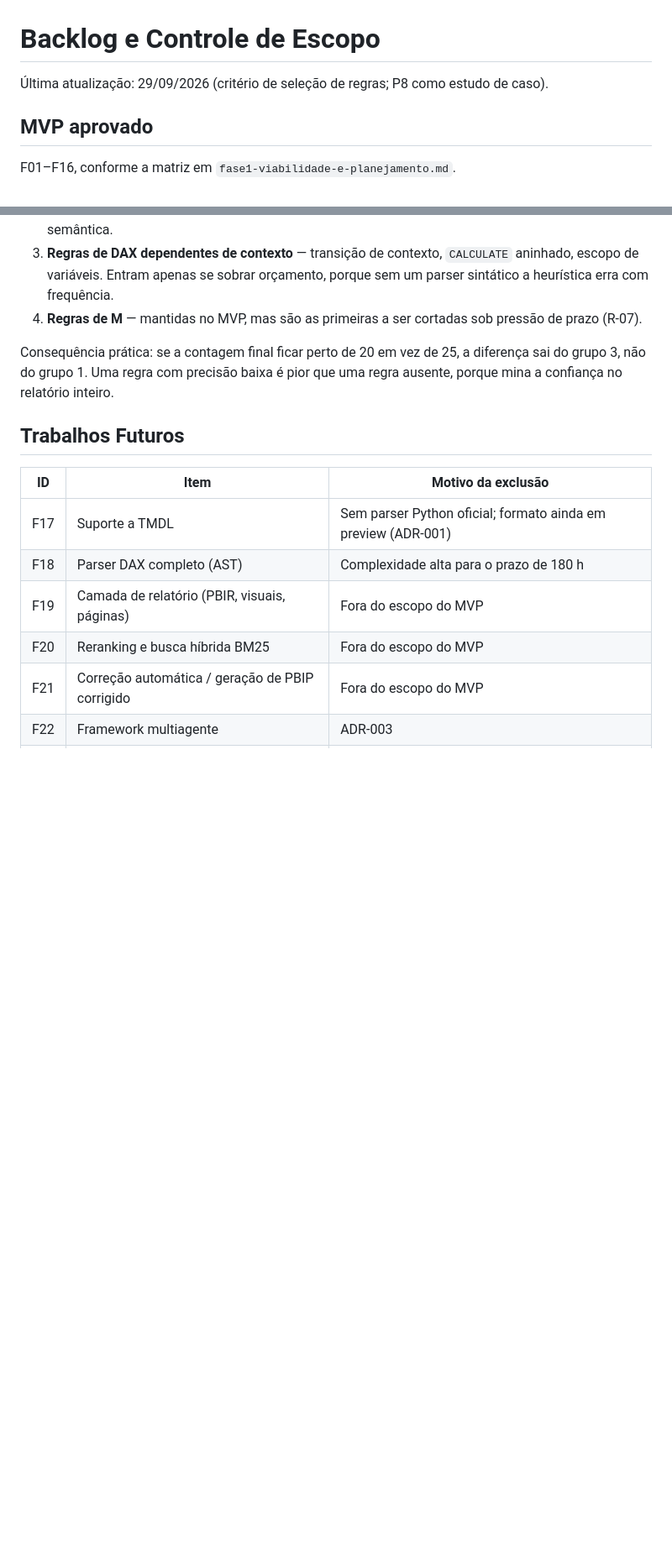
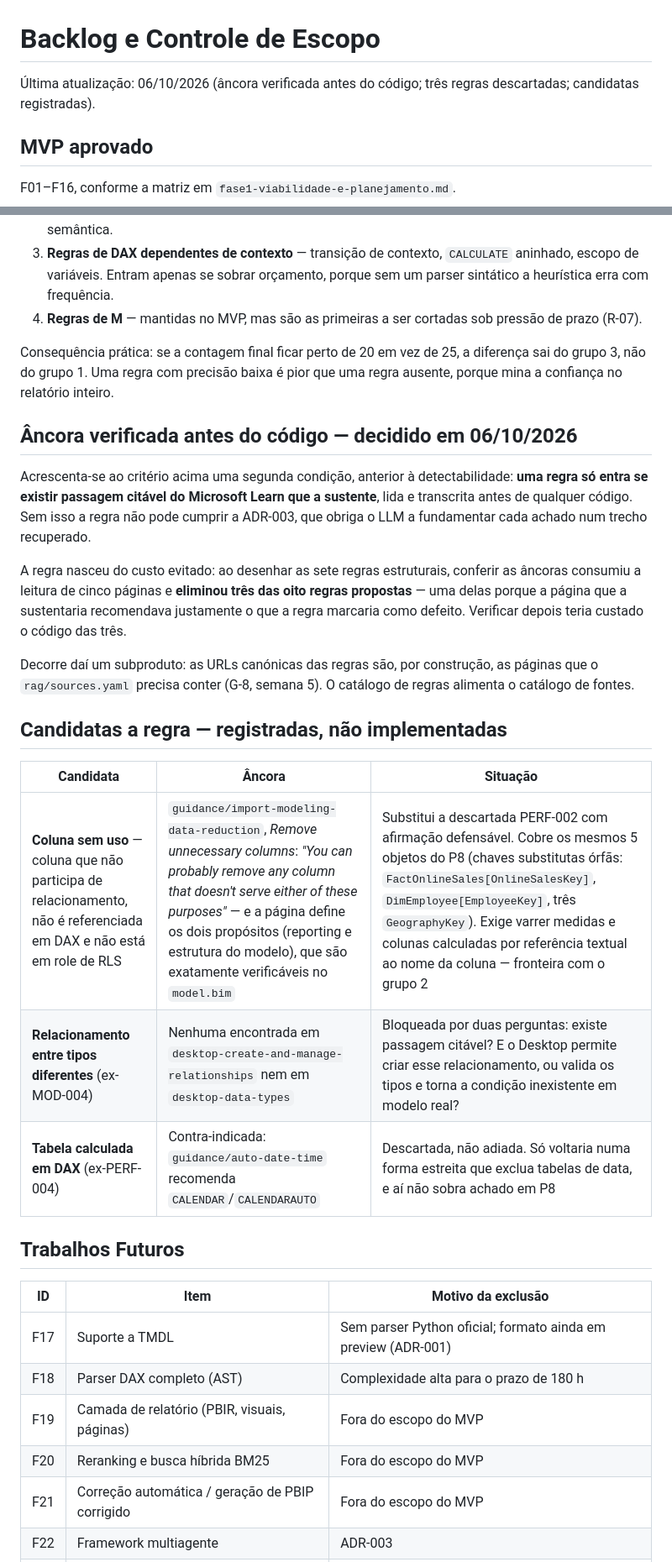
Before and after one commit to FredLisboa77/PUC-RIO_TCC, a Markdown page: docs/project/backlog.md, 2 parts joined by grey strips. Shown at 84% size. GitHub-like rendering; blank space fills up the shorter version.

```diff
--- a/docs/project/backlog.md
+++ b/docs/project/backlog.md
@@ -1,6 +1,6 @@
 # Backlog e Controle de Escopo
 
-Última atualização: 29/09/2026 (critério de seleção de regras; P8 como estudo de caso).
+Última atualização: 06/10/2026 (âncora verificada antes do código; três regras descartadas; candidatas registradas).
 
 ## MVP aprovado
 F01–F16, conforme a matriz em `fase1-viabilidade-e-planejamento.md`.
@@ -17,6 +17,22 @@ Ordem de prioridade que isso implica:
 4. **Regras de M** — mantidas no MVP, mas são as primeiras a ser cortadas sob pressão de prazo (R-07).
 
 Consequência prática: se a contagem final ficar perto de 20 em vez de 25, a diferença sai do grupo 3, não do grupo 1. Uma regra com precisão baixa é pior que uma regra ausente, porque mina a confiança no relatório inteiro.
+
+## Âncora verificada antes do código — decidido em 06/10/2026
+
+Acrescenta-se ao critério acima uma segunda condição, anterior à detectabilidade: **uma regra só entra se existir passagem citável do Microsoft Learn que a sustente**, lida e transcrita antes de qualquer código. Sem isso a regra não pode cumprir a ADR-003, que obriga o LLM a fundamentar cada achado num trecho recuperado.
+
+A regra nasceu do custo evitado: ao desenhar as sete regras estruturais, conferir as âncoras consumiu a leitura de cinco páginas e **eliminou três das oito regras propostas** — uma delas porque a página que a sustentaria recomendava justamente o que a regra marcaria como defeito. Verificar depois teria custado o código das três.
+
+Decorre daí um subproduto: as URLs canónicas das regras são, por construção, as páginas que o `rag/sources.yaml` precisa conter (G-8, semana 5). O catálogo de regras alimenta o catálogo de fontes.
+
+## Candidatas a regra — registradas, não implementadas
+
+| Candidata | Âncora | Situação |
+|---|---|---|
+| **Coluna sem uso** — coluna que não participa de relacionamento, não é referenciada em DAX e não está em role de RLS | `guidance/import-modeling-data-reduction`, *Remove unnecessary columns*: *"You can probably remove any column that doesn't serve either of these purposes"* — e a página define os dois propósitos (reporting e estrutura do modelo), que são exatamente verificáveis no `model.bim` | Substitui a descartada PERF-002 com afirmação defensável. Cobre os mesmos 5 objetos do P8 (chaves substitutas órfãs: `FactOnlineSales[OnlineSalesKey]`, `DimEmployee[EmployeeKey]`, três `GeographyKey`). Exige varrer medidas e colunas calculadas por referência textual ao nome da coluna — fronteira com o grupo 2 |
+| **Relacionamento entre tipos diferentes** (ex-MOD-004) | Nenhuma encontrada em `desktop-create-and-manage-relationships` nem em `desktop-data-types` | Bloqueada por duas perguntas: existe passagem citável? E o Desktop permite criar esse relacionamento, ou valida os tipos e torna a condição inexistente em modelo real? |
+| **Tabela calculada em DAX** (ex-PERF-004) | Contra-indicada: `guidance/auto-date-time` recomenda `CALENDAR`/`CALENDARAUTO` | Descartada, não adiada. Só voltaria numa forma estreita que exclua tabelas de data, e aí não sobra achado em P8 |
 
 ## Trabalhos Futuros
 | ID | Item | Motivo da exclusão |
```
Also changed, not shown: other parts of docs/project/backlog.md (+4 -0 lines), docs/project/riscos.md (+7 -2 lines), 1 other file.
